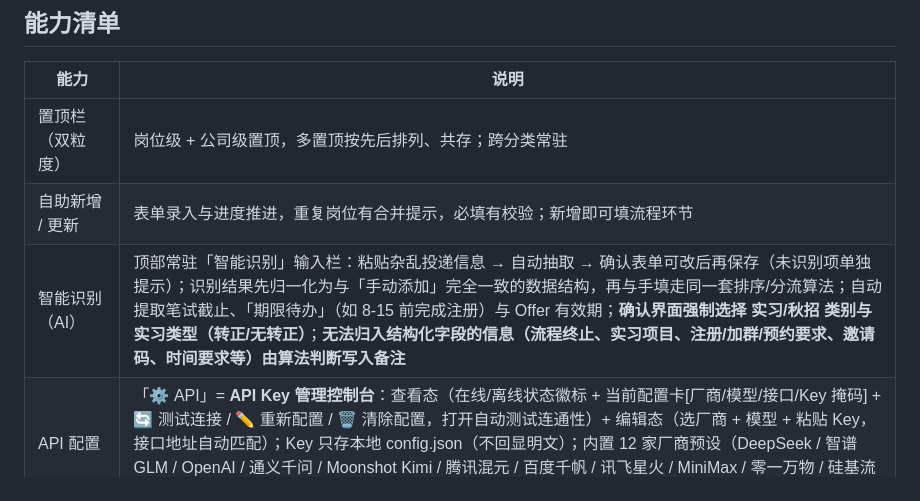
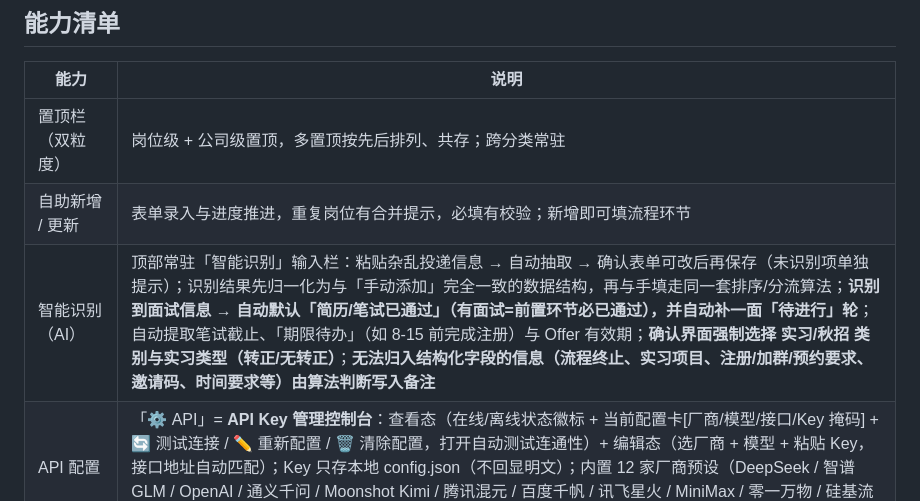
Before and after one commit to LI-PG1/interview-tracker-assistant, a Markdown page: README.md, the part around the change. Rendered like a GitHub page.

Commit message:
docs: README 补识别到面试信息自动默认简历/笔试通过说明

```diff
--- a/README.md
+++ b/README.md
@@ -25,7 +25,7 @@
 |------|------|
 | 置顶栏（双粒度） | 岗位级 + 公司级置顶，多置顶按先后排列、共存；跨分类常驻 |
 | 自助新增 / 更新 | 表单录入与进度推进，重复岗位有合并提示，必填有校验；新增即可填流程环节 |
-| 智能识别（AI） | 顶部常驻「智能识别」输入栏：粘贴杂乱投递信息 → 自动抽取 → 确认表单可改后再保存（未识别项单独提示）；识别结果先归一化为与「手动添加」完全一致的数据结构，再与手填走同一套排序/分流算法；自动提取笔试截止、「期限待办」（如 8-15 前完成注册）与 Offer 有效期；**确认界面强制选择 实习/秋招 类别与实习类型（转正/无转正）**；**无法归入结构化字段的信息（流程终止、实习项目、注册/加群/预约要求、邀请码、时间要求等）由算法判断写入备注** |
+| 智能识别（AI） | 顶部常驻「智能识别」输入栏：粘贴杂乱投递信息 → 自动抽取 → 确认表单可改后再保存（未识别项单独提示）；识别结果先归一化为与「手动添加」完全一致的数据结构，再与手填走同一套排序/分流算法；**识别到面试信息 → 自动默认「简历/笔试已通过」（有面试=前置环节必已通过），并自动补一面「待进行」轮**；自动提取笔试截止、「期限待办」（如 8-15 前完成注册）与 Offer 有效期；**确认界面强制选择 实习/秋招 类别与实习类型（转正/无转正）**；**无法归入结构化字段的信息（流程终止、实习项目、注册/加群/预约要求、邀请码、时间要求等）由算法判断写入备注** |
 | API 配置 | 「⚙ API」= **API Key 管理控制台**：查看态（在线/离线状态徽标 + 当前配置卡[厂商/模型/接口/Key 掩码] + 🔄 测试连接 / ✏️ 重新配置 / 🗑 清除配置，打开自动测试连通性）+ 编辑态（选厂商 + 模型 + 粘贴 Key，接口地址自动匹配）；Key 只存本地 config.json（不回显明文）；内置 12 家厂商预设（DeepSeek / 智谱 GLM / OpenAI / 通义千问 / Moonshot Kimi / 腾讯混元 / 百度千帆 / 讯飞星火 / MiniMax / 零一万物 / 硅基流动 / Groq），仅提供可稳定遵循 JSON 抽取的达标模型（不含本地小模型与轻量/免费级） |
 | 离线 / 在线模式 | 未配置或校验未通过的 API Key → 离线模式：智能识别栏置灰禁用（其余功能全部可用）；配置成功即自动转在线并解除置灰 |
 | 自动重排 | Offer 待确认单独分组（进行中之后，**所有 Offer 一律归入「Offer 待确认」，无终态 Offer 分组**）→ 面试/笔试紧迫按时间升序 → 手动置顶 → 常规 → 终态挂/放弃；**终态（挂/放弃）岗位自动排除于置顶栏与待办提醒，也不按残留面试时间置顶**（环节自动归一化为「挂」，残留 interviewAt 自动清空） |
```
